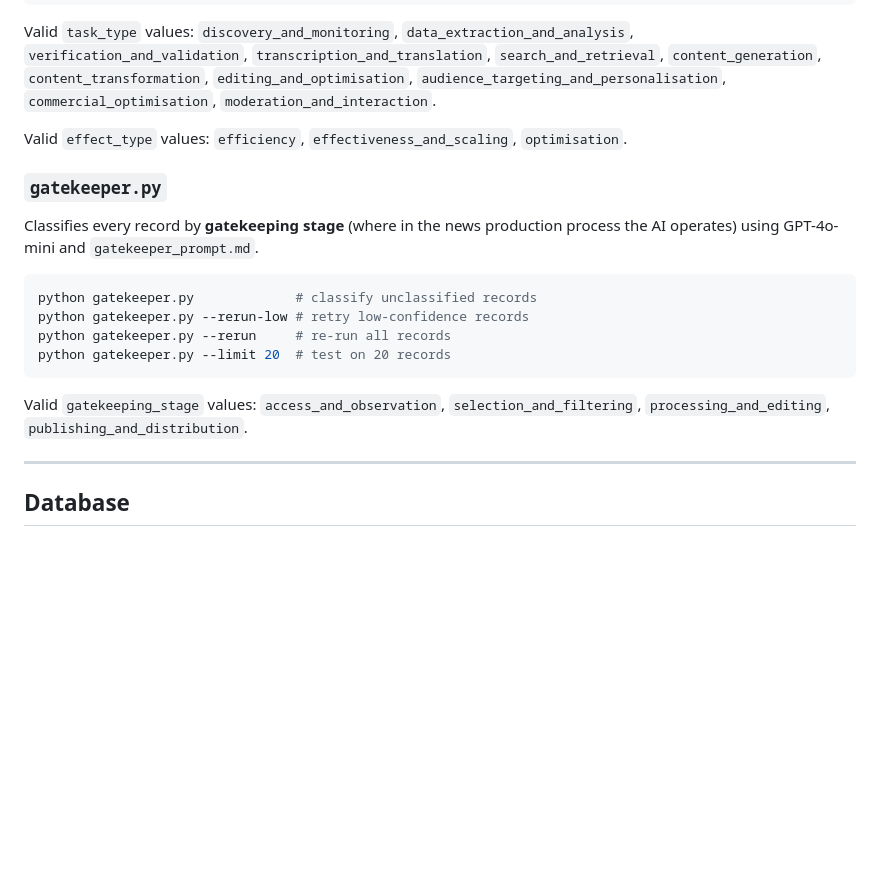
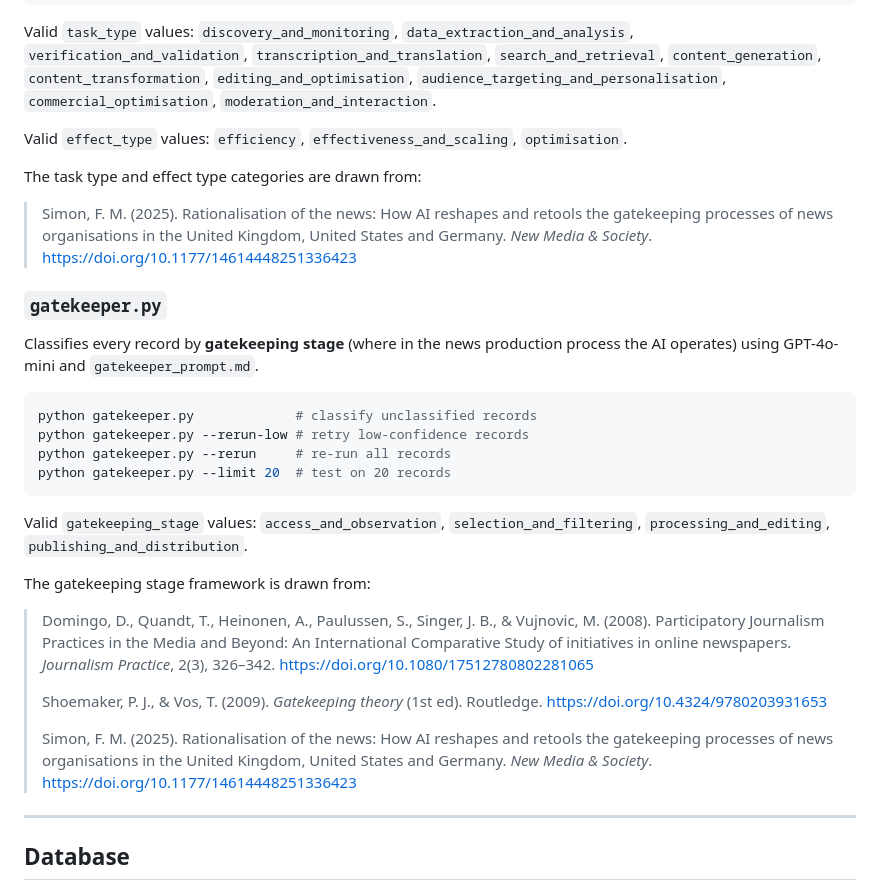
Before and after one commit to sgiannuzzi39/reuters_project, a Markdown page: README.md, the part around one of its changes. Rendered like a GitHub page; blank space fills up the shorter version.

````diff
--- a/README.md
+++ b/README.md
@@ -105,6 +135,10 @@ Valid `task_type` values: `discovery_and_monitoring`, `data_extraction_and_analy
 
 Valid `effect_type` values: `efficiency`, `effectiveness_and_scaling`, `optimisation`.
 
+The task type and effect type categories are drawn from:
+
+> Simon, F. M. (2025). Rationalisation of the news: How AI reshapes and retools the gatekeeping processes of news organisations in the United Kingdom, United States and Germany. *New Media & Society*. https://doi.org/10.1177/14614448251336423
+
 ### `gatekeeper.py`
 
 Classifies every record by **gatekeeping stage** (where in the news production process the AI operates) using GPT-4o-mini and `gatekeeper_prompt.md`.
@@ -117,6 +151,14 @@ python gatekeeper.py --limit 20  # test on 20 records
 ```
 
 Valid `gatekeeping_stage` values: `access_and_observation`, `selection_and_filtering`, `processing_and_editing`, `publishing_and_distribution`.
+
+The gatekeeping stage framework is drawn from:
+
+> Domingo, D., Quandt, T., Heinonen, A., Paulussen, S., Singer, J. B., & Vujnovic, M. (2008). Participatory Journalism Practices in the Media and Beyond: An International Comparative Study of initiatives in online newspapers. *Journalism Practice*, 2(3), 326–342. https://doi.org/10.1080/17512780802281065
+>
+> Shoemaker, P. J., & Vos, T. (2009). *Gatekeeping theory* (1st ed). Routledge. https://doi.org/10.4324/9780203931653
+>
+> Simon, F. M. (2025). Rationalisation of the news: How AI reshapes and retools the gatekeeping processes of news organisations in the United Kingdom, United States and Germany. *New Media & Society*. https://doi.org/10.1177/14614448251336423
 
 ---
 
````
Also changed, not shown: other parts of README.md (+36 -0 lines).
